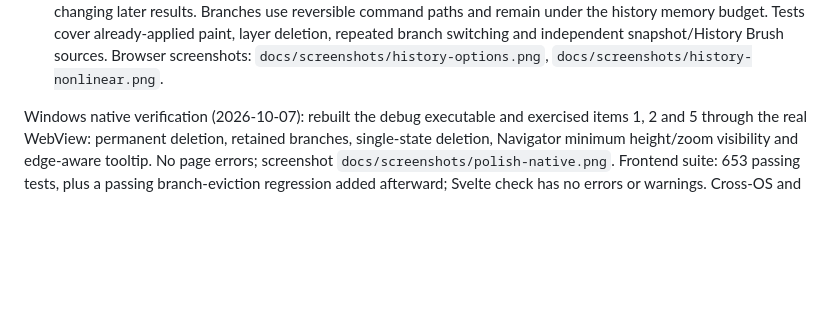
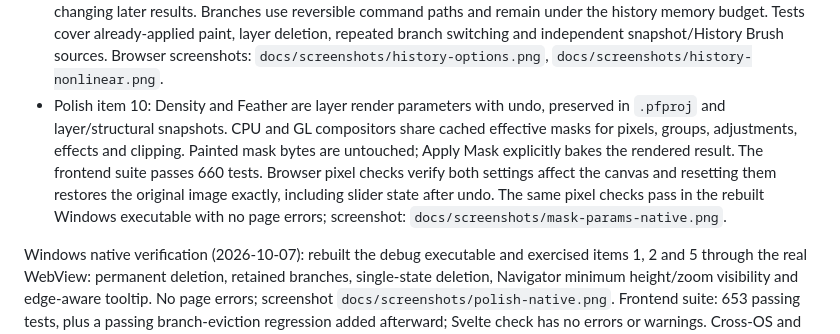
Before and after one commit to pkircher29/pixelforge, a Markdown page: PLAN-v3.md, the part around the change. Rendered like a GitHub page; blank space fills up the shorter version.

Commit message:
masks: make density and feather non-destructive

```diff
--- a/PLAN-v3.md
+++ b/PLAN-v3.md
@@ -37,6 +37,14 @@ Implemented on `feat/v03-oauth-polish`:
   Tests cover already-applied paint, layer deletion, repeated branch switching and
   independent snapshot/History Brush sources. Browser screenshots:
   `docs/screenshots/history-options.png`, `docs/screenshots/history-nonlinear.png`.
+- Polish item 10: Density and Feather are layer render parameters with undo, preserved
+  in `.pfproj` and layer/structural snapshots. CPU and GL compositors share cached
+  effective masks for pixels, groups, adjustments, effects and clipping. Painted mask
+  bytes are untouched; Apply Mask explicitly bakes the rendered result. The frontend
+  suite passes 660 tests. Browser pixel checks verify both settings affect the canvas
+  and resetting them restores the original image exactly, including slider state after undo.
+  The same pixel checks pass in the rebuilt Windows executable with no page errors;
+  screenshot: `docs/screenshots/mask-params-native.png`.
 
 Windows native verification (2026-10-07): rebuilt the debug executable and exercised
 items 1, 2 and 5 through the real WebView: permanent deletion, retained branches,
```
Also changed, not shown: docs/pfproj-format.md (+4 -1 lines), docs/screenshots/mask-params-native.png (added), 14 other files.
